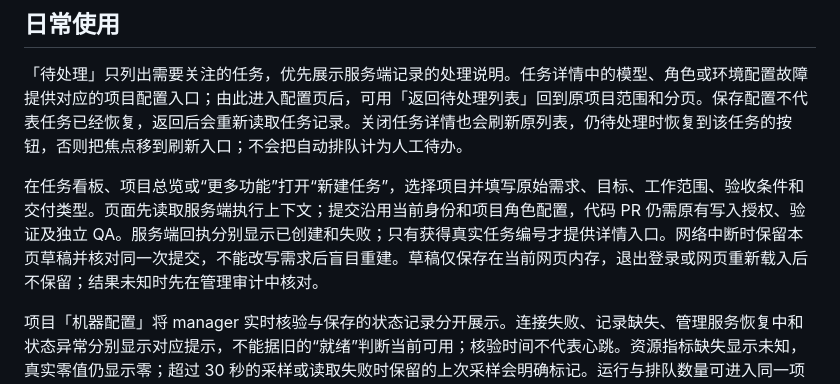
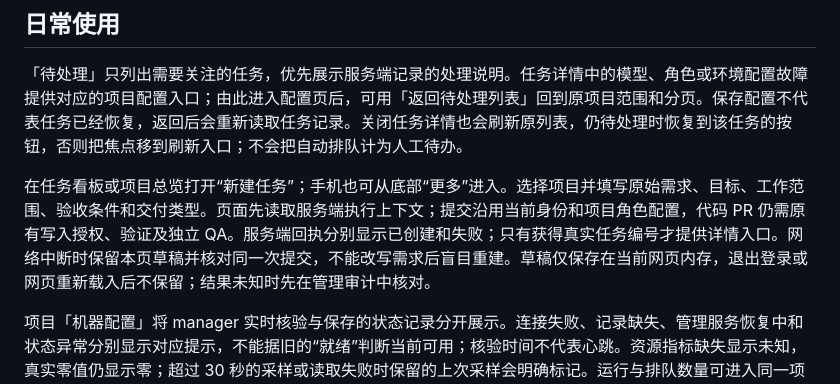
Before and after one commit to agent-CI-Infra/bot, a Markdown page: docs/admin.md, the part around the change. GitHub-like rendering.

```diff
--- a/docs/admin.md
+++ b/docs/admin.md
@@ -48,7 +48,7 @@ docker compose up -d
 
 「待处理」只列出需要关注的任务，优先展示服务端记录的处理说明。任务详情中的模型、角色或环境配置故障提供对应的项目配置入口；由此进入配置页后，可用「返回待处理列表」回到原项目范围和分页。保存配置不代表任务已经恢复，返回后会重新读取任务记录。关闭任务详情也会刷新原列表，仍待处理时恢复到该任务的按钮，否则把焦点移到刷新入口；不会把自动排队计为人工待办。
 
-在任务看板、项目总览或“更多功能”打开“新建任务”，选择项目并填写原始需求、目标、工作范围、验收条件和交付类型。页面先读取服务端执行上下文；提交沿用当前身份和项目角色配置，代码 PR 仍需原有写入授权、验证及独立 QA。服务端回执分别显示已创建和失败；只有获得真实任务编号才提供详情入口。网络中断时保留本页草稿并核对同一次提交，不能改写需求后盲目重建。草稿仅保存在当前网页内存，退出登录或网页重新载入后不保留；结果未知时先在管理审计中核对。
+在任务看板或项目总览打开“新建任务”；手机也可从底部“更多”进入。选择项目并填写原始需求、目标、工作范围、验收条件和交付类型。页面先读取服务端执行上下文；提交沿用当前身份和项目角色配置，代码 PR 仍需原有写入授权、验证及独立 QA。服务端回执分别显示已创建和失败；只有获得真实任务编号才提供详情入口。网络中断时保留本页草稿并核对同一次提交，不能改写需求后盲目重建。草稿仅保存在当前网页内存，退出登录或网页重新载入后不保留；结果未知时先在管理审计中核对。
 
 项目「机器配置」将 manager 实时核验与保存的状态记录分开展示。连接失败、记录缺失、管理服务恢复中和状态异常分别显示对应提示，不能据旧的“就绪”判断当前可用；核验时间不代表心跳。资源指标缺失显示未知，真实零值仍显示零；超过 30 秒的采样或读取失败时保留的上次采样会明确标记。运行与排队数量可进入同一项目活动页核对。刷新只更新状态，保留表单草稿、已展开日志和焦点；授权失效会清除原电脑内容与配置。
 
```
Also changed, not shown: docs/console-ui.md (+4 -4 lines), docs/images/console-more-desktop.png, 1 other file.
